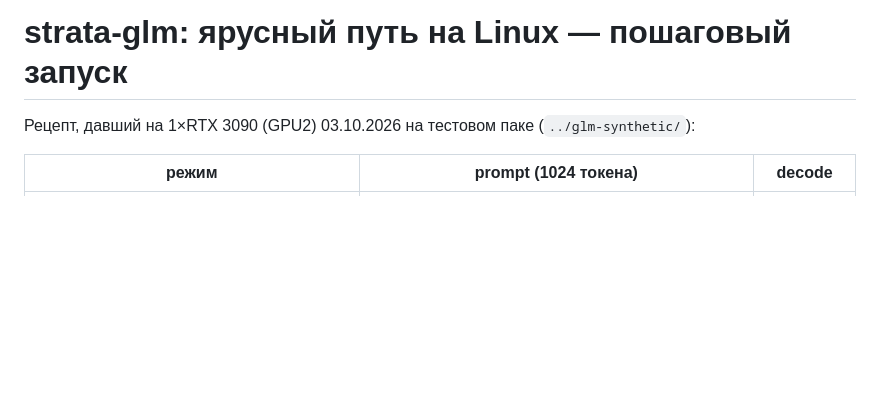
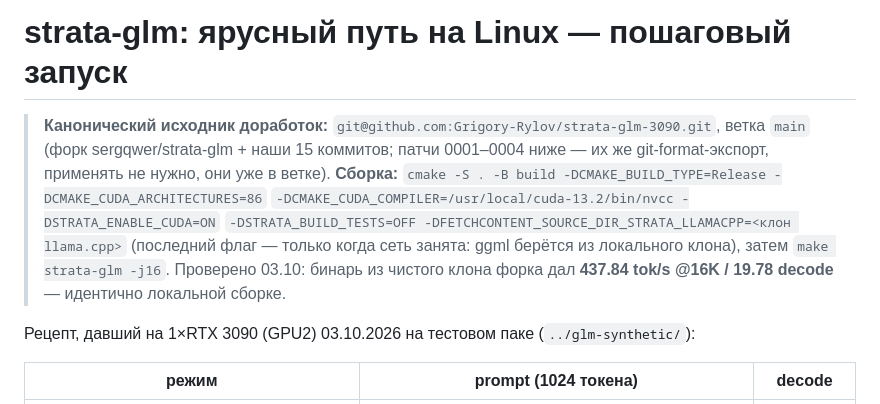
Before and after one commit to samnolak/408032gb, a Markdown page: docs/strata-tiered-run.md, the part around the change. Drawn GitHub-style; blank space fills up the shorter version.

Commit message:
[3090] runbook: canonical source = Grigory-Rylov/strata-glm-3090 fork; build recipe; fork binary verified 437.84/19.78

```diff
--- a/docs/strata-tiered-run.md
+++ b/docs/strata-tiered-run.md
@@ -1,4 +1,14 @@
 # strata-glm: ярусный путь на Linux — пошаговый запуск
+
+> **Канонический исходник доработок:** `git@github.com:Grigory-Rylov/strata-glm-3090.git`,
+> ветка `main` (форк sergqwer/strata-glm + наши 15 коммитов; патчи 0001–0004 ниже — их же
+> git-format-экспорт, применять не нужно, они уже в ветке).
+> **Сборка:** `cmake -S . -B build -DCMAKE_BUILD_TYPE=Release -DCMAKE_CUDA_ARCHITECTURES=86`
+> `-DCMAKE_CUDA_COMPILER=/usr/local/cuda-13.2/bin/nvcc -DSTRATA_ENABLE_CUDA=ON`
+> `-DSTRATA_BUILD_TESTS=OFF -DFETCHCONTENT_SOURCE_DIR_STRATA_LLAMACPP=<клон llama.cpp>`
+> (последний флаг — только когда сеть занята: ggml берётся из локального клона), затем
+> `make strata-glm -j16`. Проверено 03.10: бинарь из чистого клона форка дал
+> **437.84 tok/s @16K / 19.78 decode** — идентично локальной сборке.
 
 Рецепт, давший на 1×RTX 3090 (GPU2) 03.10.2026 на тестовом паке (`../glm-synthetic/`):
 
```
